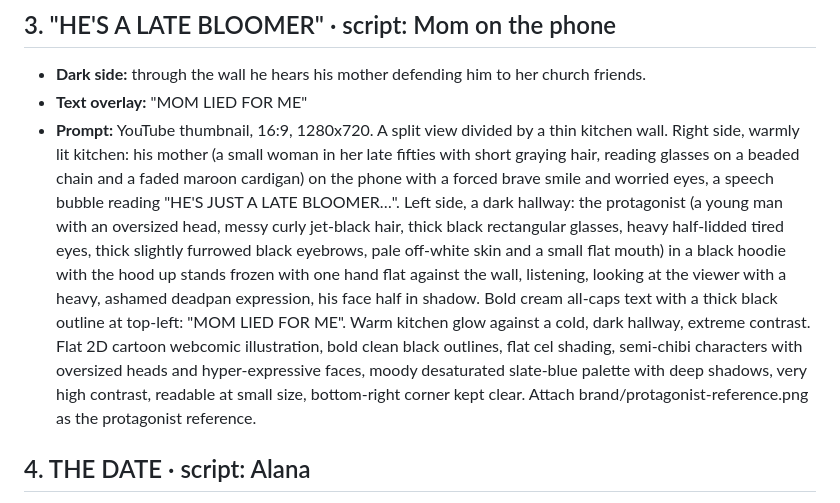
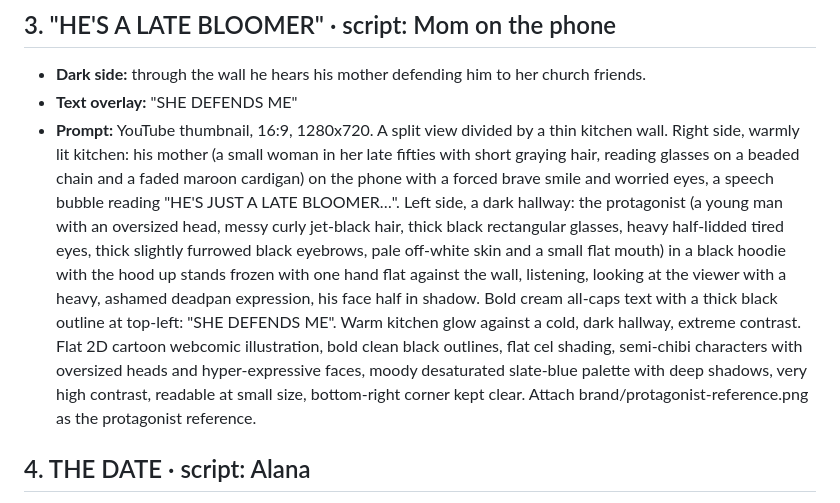
Before and after one commit to faithohams94-hash/faith-youtube-research, a Markdown page: parents-at-30/thumbnails.md, the part around the change. Drawn GitHub-style.

Commit message:
Fix thumbnail 3 overlay text to match script
Co-Authored-By: Claude Opus 5.5 <noreply@anthropic.com>
Claude-Session: https://claude.ai/code/session_01TtvKEKH7CBVnuxFaLgQV2t

```diff
--- a/parents-at-30/thumbnails.md
+++ b/parents-at-30/thumbnails.md
@@ -14,8 +14,8 @@ Every concept shows the shame and pity of living at home at 30, using only scene
 
 ## 3. "HE'S A LATE BLOOMER" · script: Mom on the phone
 - **Dark side:** through the wall he hears his mother defending him to her church friends.
-- **Text overlay:** "MOM LIED FOR ME"
-- **Prompt:** YouTube thumbnail, 16:9, 1280x720. A split view divided by a thin kitchen wall. Right side, warmly lit kitchen: his mother (a small woman in her late fifties with short graying hair, reading glasses on a beaded chain and a faded maroon cardigan) on the phone with a forced brave smile and worried eyes, a speech bubble reading "HE'S JUST A LATE BLOOMER…". Left side, a dark hallway: the protagonist (a young man with an oversized head, messy curly jet-black hair, thick black rectangular glasses, heavy half-lidded tired eyes, thick slightly furrowed black eyebrows, pale off-white skin and a small flat mouth) in a black hoodie with the hood up stands frozen with one hand flat against the wall, listening, looking at the viewer with a heavy, ashamed deadpan expression, his face half in shadow. Bold cream all-caps text with a thick black outline at top-left: "MOM LIED FOR ME". Warm kitchen glow against a cold, dark hallway, extreme contrast. Flat 2D cartoon webcomic illustration, bold clean black outlines, flat cel shading, semi-chibi characters with oversized heads and hyper-expressive faces, moody desaturated slate-blue palette with deep shadows, very high contrast, readable at small size, bottom-right corner kept clear. Attach brand/protagonist-reference.png as the protagonist reference.
+- **Text overlay:** "SHE DEFENDS ME"
+- **Prompt:** YouTube thumbnail, 16:9, 1280x720. A split view divided by a thin kitchen wall. Right side, warmly lit kitchen: his mother (a small woman in her late fifties with short graying hair, reading glasses on a beaded chain and a faded maroon cardigan) on the phone with a forced brave smile and worried eyes, a speech bubble reading "HE'S JUST A LATE BLOOMER…". Left side, a dark hallway: the protagonist (a young man with an oversized head, messy curly jet-black hair, thick black rectangular glasses, heavy half-lidded tired eyes, thick slightly furrowed black eyebrows, pale off-white skin and a small flat mouth) in a black hoodie with the hood up stands frozen with one hand flat against the wall, listening, looking at the viewer with a heavy, ashamed deadpan expression, his face half in shadow. Bold cream all-caps text with a thick black outline at top-left: "SHE DEFENDS ME". Warm kitchen glow against a cold, dark hallway, extreme contrast. Flat 2D cartoon webcomic illustration, bold clean black outlines, flat cel shading, semi-chibi characters with oversized heads and hyper-expressive faces, moody desaturated slate-blue palette with deep shadows, very high contrast, readable at small size, bottom-right corner kept clear. Attach brand/protagonist-reference.png as the protagonist reference.
 
 ## 4. THE DATE · script: Alana
 - **Dark side:** the moment a date finds out where he lives and her face closes.
```
